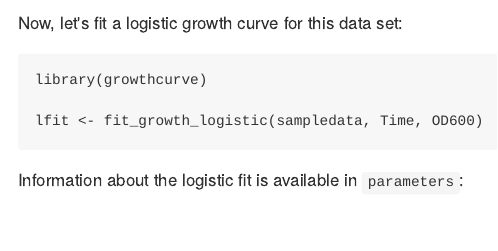
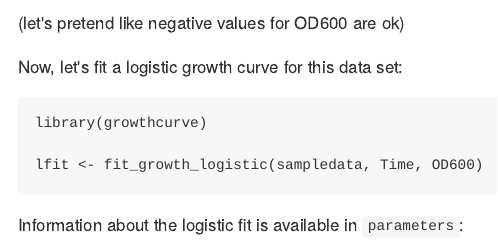
Before and after one commit to briandconnelly/growthcurve, an R Markdown document (README.Rmd): the page in a window 1100 px wide, from 990 px down. The pictures show the output file README.md that the author committed with the source, drawn offline in the style of GitHub.

Commit message:
README updates

````diff
--- a/README.Rmd
+++ b/README.Rmd
@@ -37,6 +37,8 @@ sampledata <- data.frame(Time=1:30, OD600=1/(1+exp(0.5*(15-1:30)))+rnorm(30)/20)
 ```{r sampledata1_table, echo=FALSE, results='asis'}
 pander::pandoc.table(head(sampledata))
 ```
+
+(let's pretend like negative values for OD600 are ok)
 
 
 Now, let's fit a logistic growth curve for this data set:
````
Also changed, not shown: README.md, figures/plot_example_logistic-1.png, figures/resid_example_logistic-1.png.
